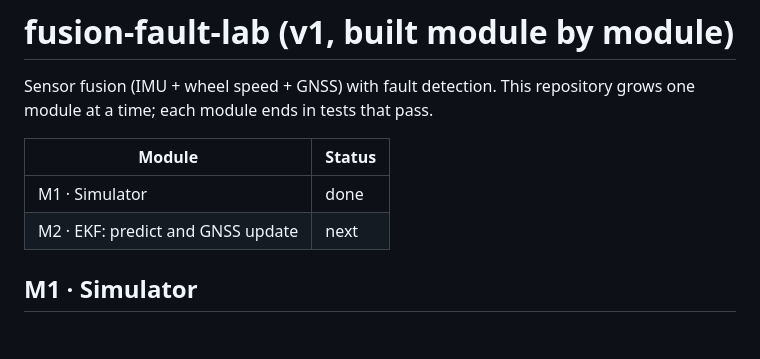
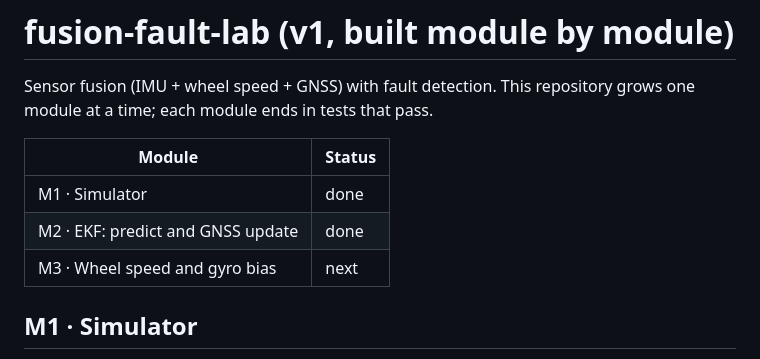
Before and after one commit to muhaka-1/fusion-fault-lab-v1, a Markdown page: README.md, the part around one of its changes. GitHub-like rendering; blank space fills up the shorter version.

```diff
--- a/README.md
+++ b/README.md
@@ -6,7 +6,8 @@ module at a time; each module ends in tests that pass.
 | Module | Status |
 |---|---|
 | M1 · Simulator | done |
-| M2 · EKF: predict and GNSS update | next |
+| M2 · EKF: predict and GNSS update | done |
+| M3 · Wheel speed and gyro bias | next |
 
 ## M1 · Simulator
 
```
Also changed, not shown: other parts of README.md (+27 -0 lines), LEARNING.md (+72 -0 lines), docs/m2_ekf.png (added), 5 other files.
